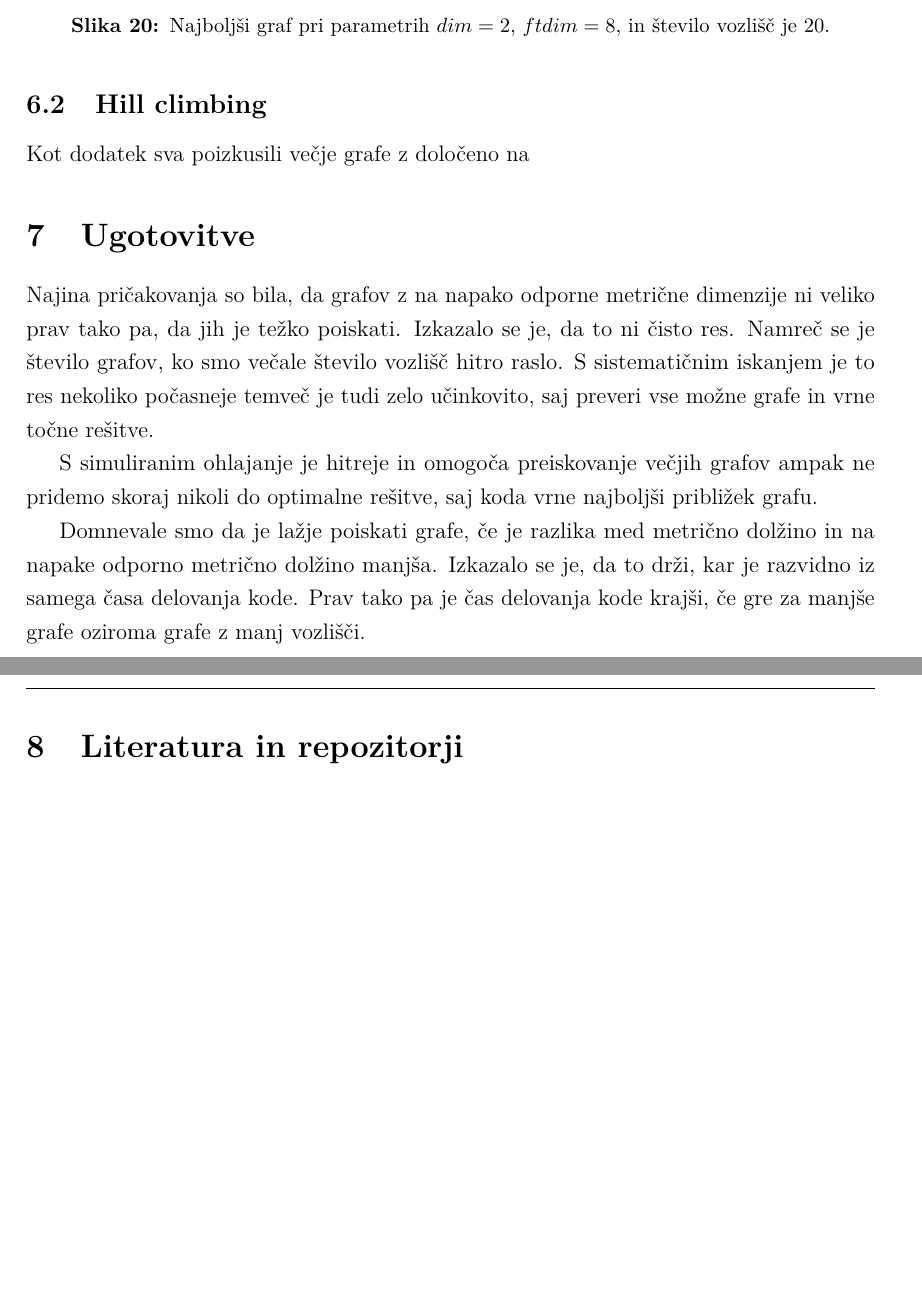
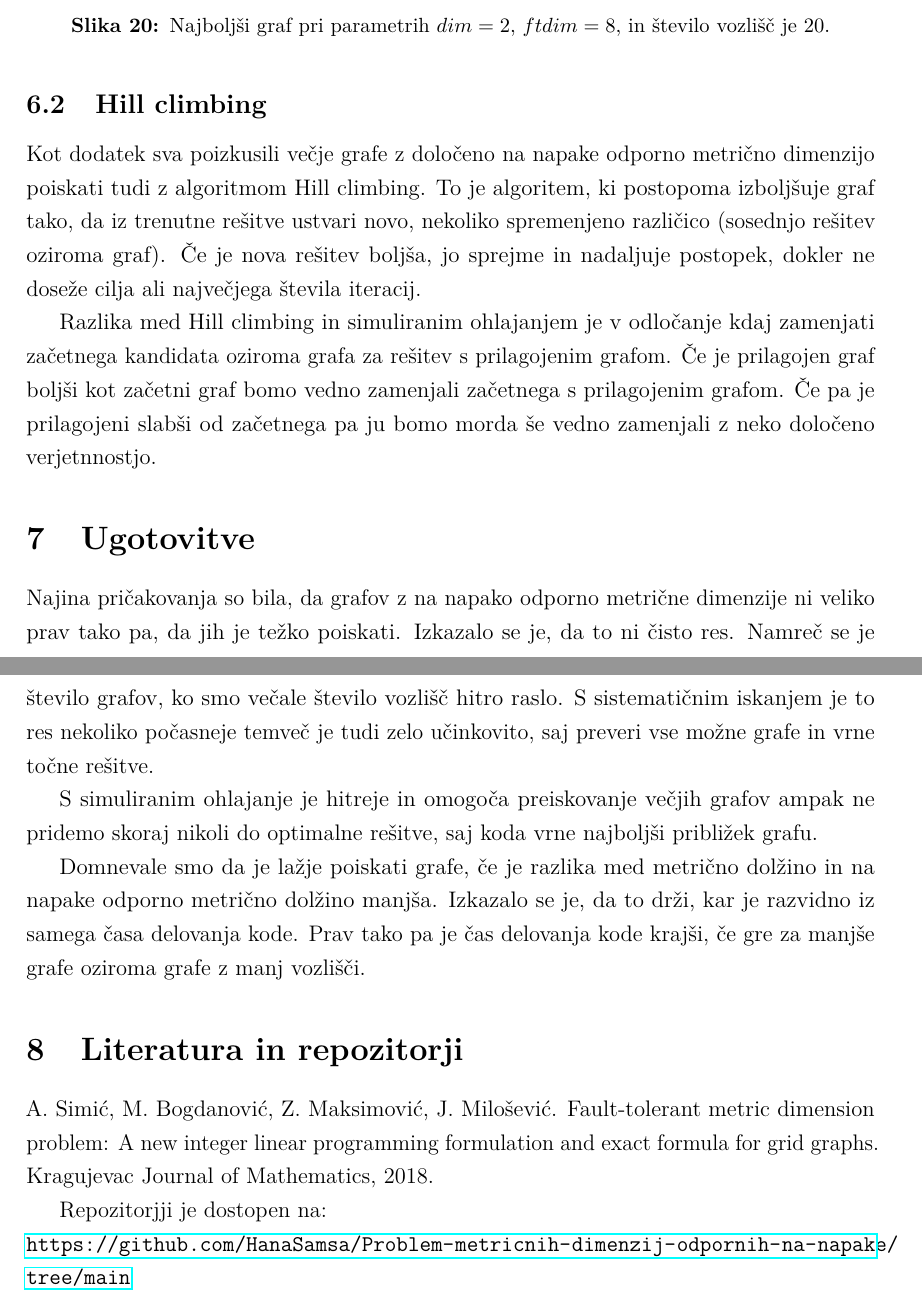
Before and after one commit to HanaSamsa/Problem-metricnih-dimenzij-odpornih-na-napake, a LaTeX document (Poročilo/porocilo.tex): two parts of pages 11 and 12 of 12, joined at a grey line, cut so that both start at the same text, the shorter picture padded with empty space. The pictures show the PDF file Poročilo/porocilo.pdf that the author committed with the source.

Commit message:
zadnji popravek

```diff
--- a/Poročilo/porocilo.tex
+++ b/Poročilo/porocilo.tex
@@ -389,12 +389,20 @@ Nekateri izmed poiskanih grafov so prikazani v nadaljevanju.
 
 \subsection{Hill climbing}
 
-Kot dodatek sva poizkusili večje grafe z določeno na
+Kot dodatek sva poizkusili večje grafe z določeno na napake odporno metrično dimenzijo poiskati tudi z algoritmom
+Hill climbing. To je algoritem, ki postopoma izboljšuje graf tako, da iz trenutne rešitve ustvari novo, nekoliko
+spremenjeno različico (sosednjo rešitev oziroma graf). Če je nova rešitev boljša, jo sprejme in nadaljuje postopek,
+dokler ne doseže cilja ali največjega števila iteracij.
+
+Razlika med Hill climbing in simuliranim ohlajanjem je v odločanje kdaj zamenjati začetnega kandidata oziroma grafa
+za rešitev s prilagojenim grafom. Če je prilagojen graf boljši kot začetni graf bomo vedno zamenjali začetnega s
+prilagojenim grafom. Če pa je prilagojeni slabši od začetnega pa ju bomo morda še vedno zamenjali z neko določeno verjetnnostjo.
+
 
 
 \section{Ugotovitve}
 
-Najina pričakovanja so bila, da grafov z na napako odporne metrične dimenzije ni veliko prav tako pa,
+Najina pričakovanja so bila, da grafov z na napako odporno metrične dimenzije ni veliko prav tako pa,
 da jih je težko poiskati. Izkazalo se je, da to ni čisto res. Namreč se je število grafov, ko smo večale
 število vozlišč hitro raslo. S sistematičnim iskanjem je to res nekoliko počasneje temveč je tudi zelo
 učinkovito, saj preveri vse možne grafe in vrne točne rešitve.
@@ -409,5 +417,11 @@ dolžino manjša. Izkazalo se je, da to drži, kar je razvidno iz samega časa d
 
 \section{Literatura in repozitorji}
 
+A. Simić, M. Bogdanović, Z. Maksimović, J. Milošević. Fault-tolerant metric dimension problem: A new integer linear programming
+formulation and exact formula for grid graphs. Kragujevac Journal of Mathematics, 2018.
+
+Repozitorjji je dostopen na: \\
+ \url{https://github.com/HanaSamsa/Problem-metricnih-dimenzij-odpornih-na-napake/tree/main}
+
 
 \end{document}
```
Also changed, not shown: Poročilo/porocilo.bbl (added), Poročilo/porocilo.pdf, Poročilo/porocilo.tex (4 more changed lines), 4 other files.
